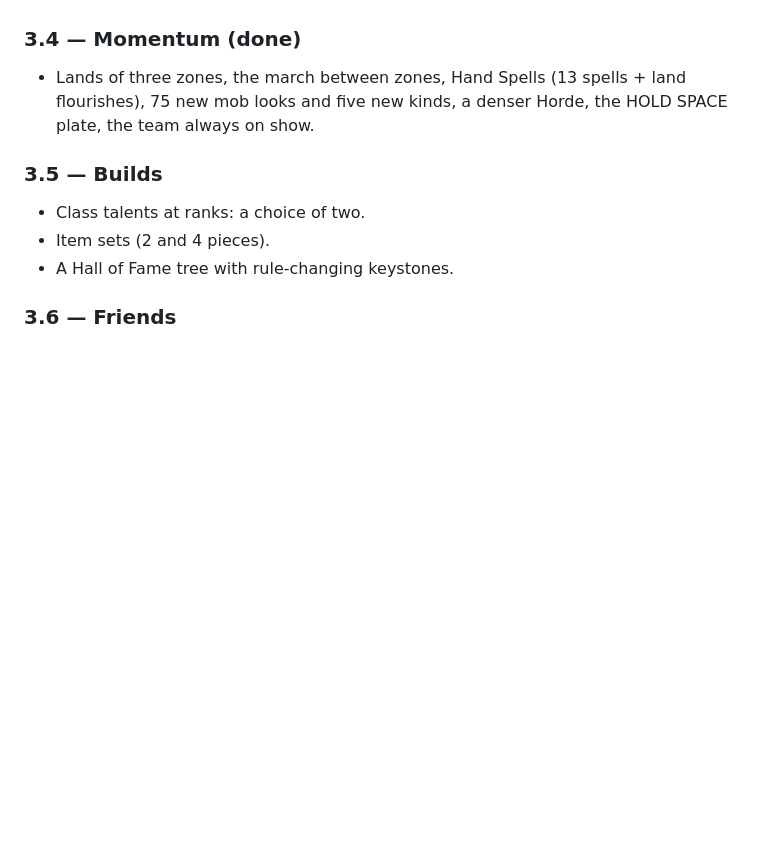
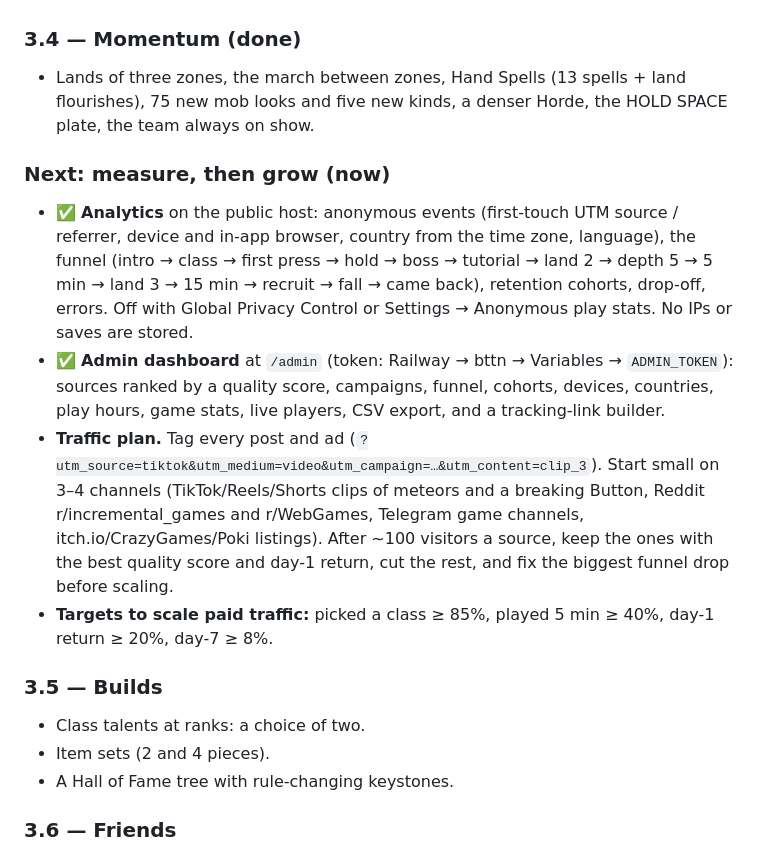
Before and after one commit to borissharikoff-droid/bttn, a Markdown page: GDD.md, the part around the change. GitHub-like rendering; blank space fills up the shorter version.

```diff
--- a/GDD.md
+++ b/GDD.md
@@ -168,6 +168,21 @@ Path of Exile, and runs work like a roguelite: when the Button falls, the run en
 - Lands of three zones, the march between zones, Hand Spells (13 spells + land flourishes), 75 new mob looks and
   five new kinds, a denser Horde, the HOLD SPACE plate, the team always on show.
 
+### Next: measure, then grow (now)
+
+- ✅ **Analytics** on the public host: anonymous events (first-touch UTM source / referrer, device and in-app browser,
+  country from the time zone, language), the funnel (intro → class → first press → hold → boss → tutorial → land 2 →
+  depth 5 → 5 min → land 3 → 15 min → recruit → fall → came back), retention cohorts, drop-off, errors. Off with Global
+  Privacy Control or Settings → Anonymous play stats. No IPs or saves are stored.
+- ✅ **Admin dashboard** at `/admin` (token: Railway → bttn → Variables → `ADMIN_TOKEN`): sources ranked by a quality
+  score, campaigns, funnel, cohorts, devices, countries, play hours, game stats, live players, CSV export, and a
+  tracking-link builder.
+- **Traffic plan.** Tag every post and ad (`?utm_source=tiktok&utm_medium=video&utm_campaign=…&utm_content=clip_3`).
+  Start small on 3–4 channels (TikTok/Reels/Shorts clips of meteors and a breaking Button, Reddit r/incremental_games
+  and r/WebGames, Telegram game channels, itch.io/CrazyGames/Poki listings). After ~100 visitors a source, keep the
+  ones with the best quality score and day-1 return, cut the rest, and fix the biggest funnel drop before scaling.
+- **Targets to scale paid traffic:** picked a class ≥ 85%, played 5 min ≥ 40%, day-1 return ≥ 20%, day-7 ≥ 8%.
+
 ### 3.5 — Builds
 
 - Class talents at ranks: a choice of two.
```
Also changed, not shown: README.md (+11 -0 lines).
